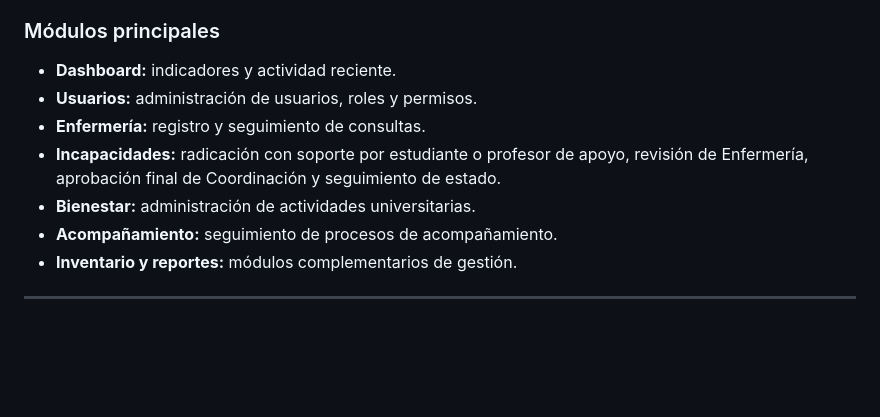
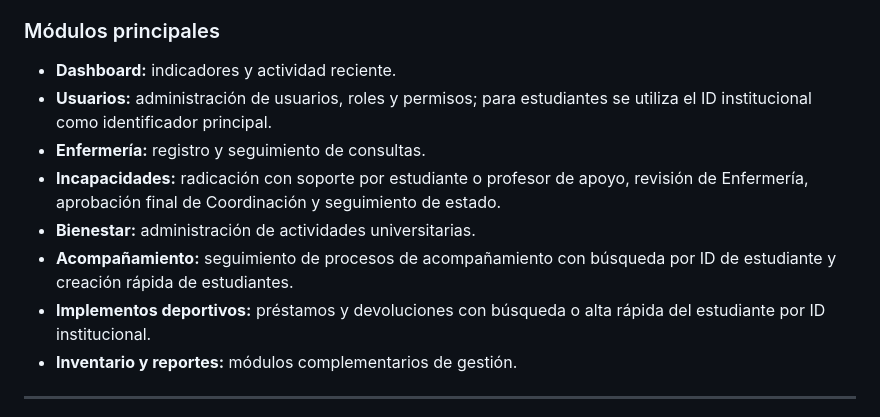
Before and after one commit to CristianCanoIng/sisu, a Markdown page: README.md, the part around the change. Drawn GitHub-style; blank space fills up the shorter version.

Commit message:
Prioriza ID institucional del estudiante

```diff
--- a/README.md
+++ b/README.md
@@ -44,11 +44,12 @@ El proyecto principal ya no depende de PHP para ejecutar la aplicación.
 ### Módulos principales
 
 - **Dashboard:** indicadores y actividad reciente.
-- **Usuarios:** administración de usuarios, roles y permisos.
+- **Usuarios:** administración de usuarios, roles y permisos; para estudiantes se utiliza el ID institucional como identificador principal.
 - **Enfermería:** registro y seguimiento de consultas.
 - **Incapacidades:** radicación con soporte por estudiante o profesor de apoyo, revisión de Enfermería, aprobación final de Coordinación y seguimiento de estado.
 - **Bienestar:** administración de actividades universitarias.
-- **Acompañamiento:** seguimiento de procesos de acompañamiento.
+- **Acompañamiento:** seguimiento de procesos de acompañamiento con búsqueda por ID de estudiante y creación rápida de estudiantes.
+- **Implementos deportivos:** préstamos y devoluciones con búsqueda o alta rápida del estudiante por ID institucional.
 - **Inventario y reportes:** módulos complementarios de gestión.
 
 ---
```
